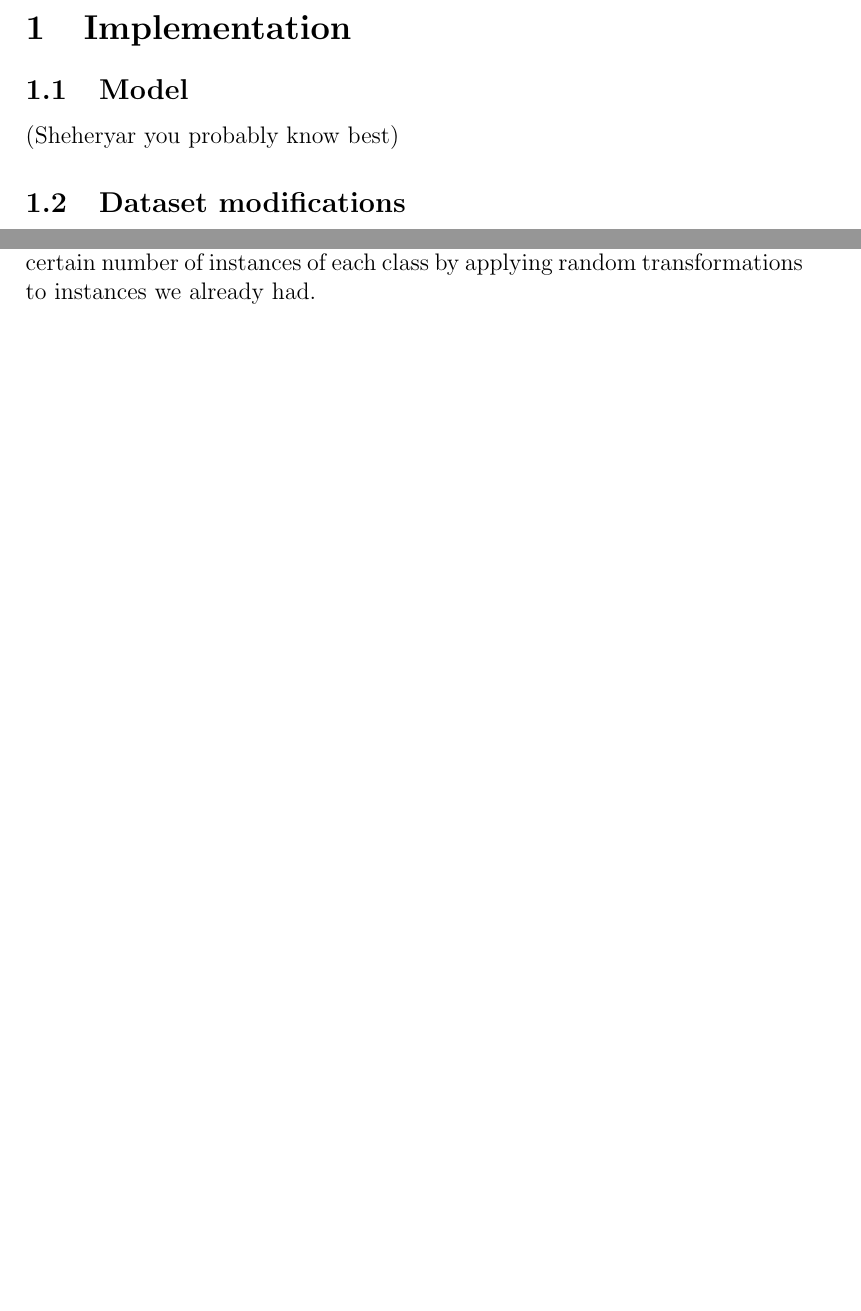
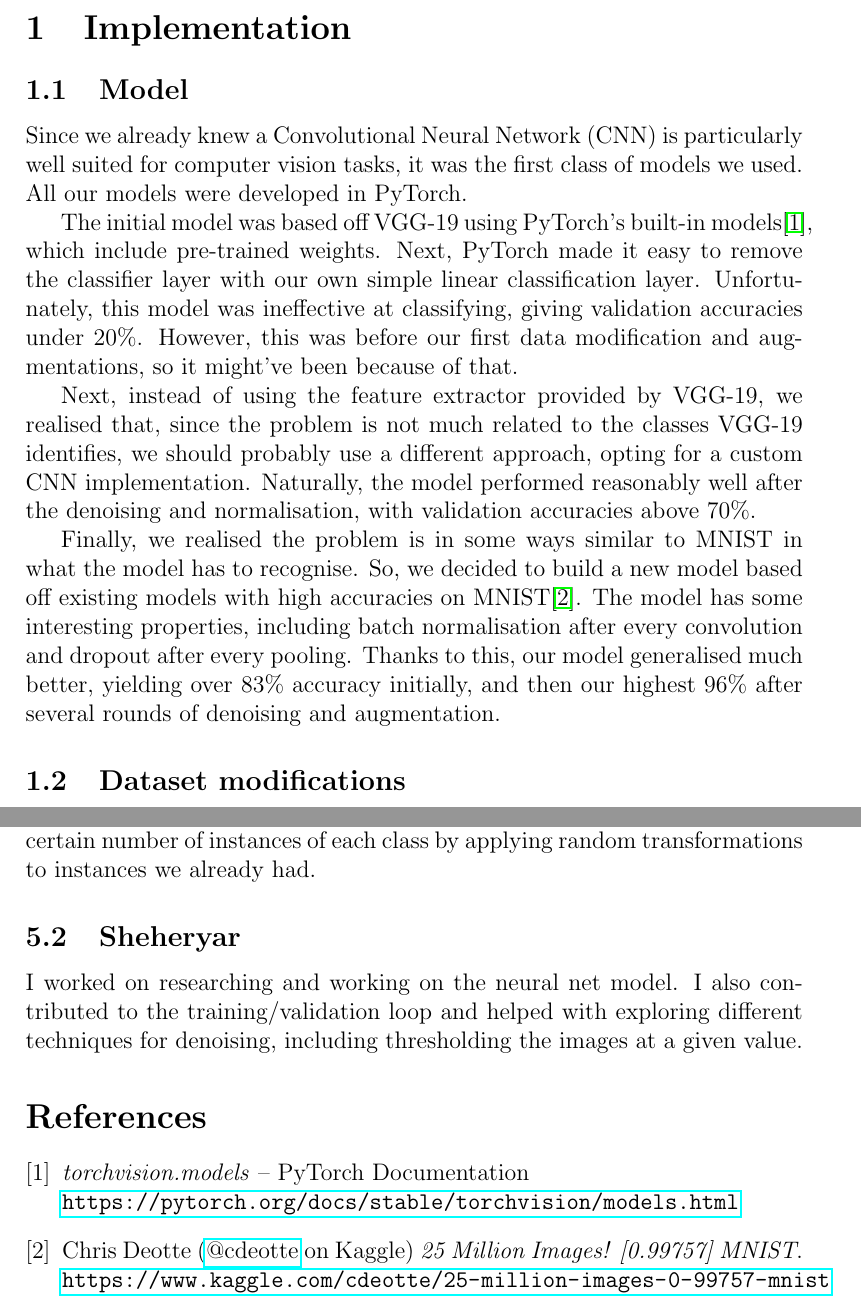
Before and after one commit to cherryman/mais202ass5, a LaTeX document (writeup.tex): two parts of pages 3 and 5 of 5 before the commit and two parts of pages 3 and 6 of 6 after it, joined at a grey line, cut so that both start at the same text, the shorter picture padded with empty space. Compiled offline with pdfLaTeX.

Commit message:
Fill model and contributions section of writeup

```diff
--- a/writeup.tex
+++ b/writeup.tex
@@ -1,7 +1,10 @@
 \documentclass[12pt]{article}
-\title{MAIS }
-\author{Author}
-\date{Date}
+\usepackage{hyperref}
+
+\title{MAIS 202 - Assignment 4}
+\author{Efraim Herstic, Sheheryar Parvaz, Thomas Jiralerspong}
+\date{November 23rd, 2020}
+
 \begin{document}
 \begin{titlepage}
    \begin{center}
@@ -21,9 +24,36 @@
 \end{titlepage}
 \tableofcontents
 \newpage
+
 \section{Implementation}
 \subsection{Model}
-(Sheheryar you probably know best)
+Since we already knew a Convolutional Neural Network (CNN) is
+particularly well suited for computer vision tasks, it was the first
+class of models we used. All our models were developed in PyTorch.
+
+The initial model was based off VGG-19 using PyTorch's built-in
+models\cite{torchvisionmodels}, which include pre-trained weights. Next,
+PyTorch made it easy to remove the classifier layer with our own simple
+linear classification layer. Unfortunately, this model was ineffective
+at classifying, giving validation accuracies under 20\%. However, this
+was before our first data modification and augmentations, so it might've
+been because of that.
+
+Next, instead of using the feature extractor provided by VGG-19, we
+realised that, since the problem is not much related to the classes
+VGG-19 identifies, we should probably use a different approach, opting
+for a custom CNN implementation. Naturally, the model performed
+reasonably well after the denoising and normalisation, with validation
+accuracies above 70\%.
+
+Finally, we realised the problem is in some ways similar to MNIST in
+what the model has to recognise. So, we decided to build a new model
+based off existing models with high accuracies on
+MNIST\cite{kagglemnist}.  The model has some interesting properties,
+including batch normalisation after every convolution and dropout after
+every pooling. Thanks to this, our model generalised much better,
+yielding over 83\% accuracy initially, and then our highest 96\% after
+several rounds of denoising and augmentation.
 
 \subsection{Dataset modifications}
 We denoised our data by setting all pixels with a value smaller than 220 to 0.
@@ -62,4 +92,23 @@ I helped perfect the model's training process by splitting the training set into
 I also wrote the code to get the predictions of the model on the test set and put them into a .csv file that could be submitted.
 
 Finally, I wrote the code to perform the dataset augmentations and get a certain number of instances of each class by applying random transformations to instances we already had.
+
+\subsection{Sheheryar}
+I worked on researching and working on the neural net model. I also
+contributed to the training/validation loop and helped with exploring
+different techniques for denoising, including thresholding the images at
+a given value.
+
+\begin{thebibliography}{2}
+  \bibitem{torchvisionmodels}
+  \textit{torchvision.models} -- PyTorch Documentation
+  \\\url{https://pytorch.org/docs/stable/torchvision/models.html}
+
+  \bibitem{kagglemnist}
+  Chris Deotte (\href{https://www.kaggle.com/cdeotte}{@cdeotte} on
+  Kaggle)
+  \textit{25 Million Images! [0.99757] MNIST}.
+  \\\url{https://www.kaggle.com/cdeotte/25-million-images-0-99757-mnist}
+\end{thebibliography}
+
 \end{document}
```
